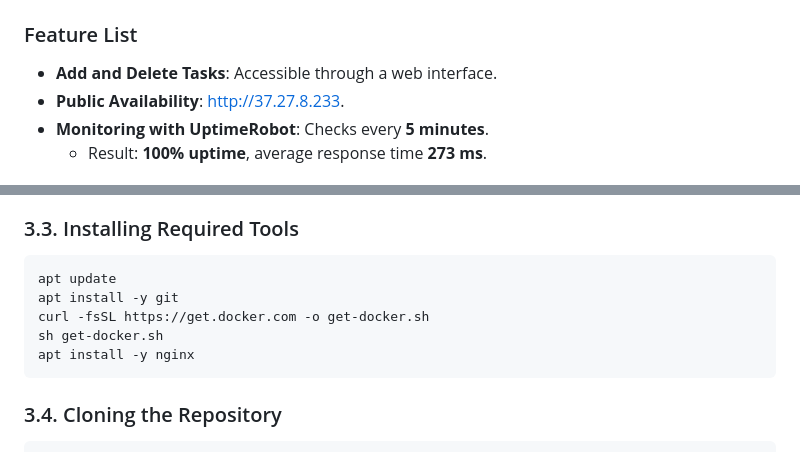
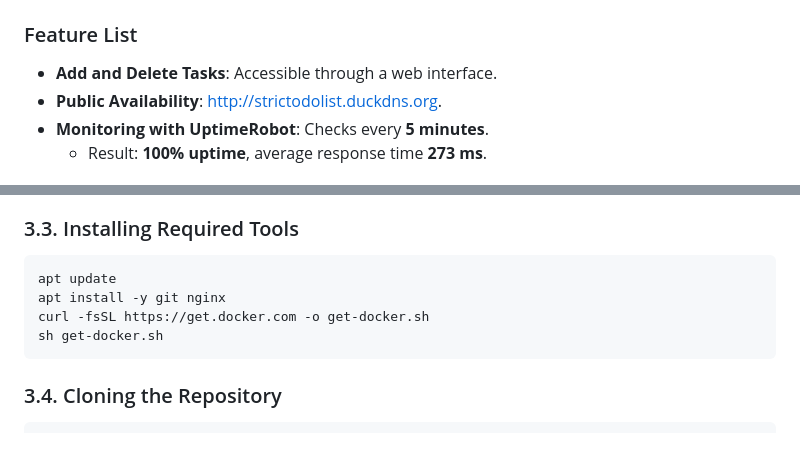
Before and after one commit to Tomo1912/to-do-app, a Markdown page: README.md, 2 parts joined by grey strips. Drawn GitHub-style.

````diff
--- a/README.md
+++ b/README.md
@@ -11,7 +11,7 @@ Added availability monitoring with **UptimeRobot**.
 
 ### Feature List
 - **Add and Delete Tasks**: Accessible through a web interface.
-- **Public Availability**: [http://37.27.8.233](http://37.27.8.233).
+- **Public Availability**: [http://strictodolist.duckdns.org](http://strictodolist.duckdns.org).
 - **Monitoring with UptimeRobot**: Checks every **5 minutes**.
   - Result: **100% uptime**, average response time **273 ms**.
 
@@ -207,10 +196,9 @@ ssh root@37.27.8.233
 
 ```bash
 apt update
-apt install -y git
+apt install -y git nginx
 curl -fsSL https://get.docker.com -o get-docker.sh
 sh get-docker.sh
-apt install -y nginx
 ```
 
 ### 3.4. Cloning the Repository
````
Also changed, not shown: other parts of README.md (+33 -44 lines).
